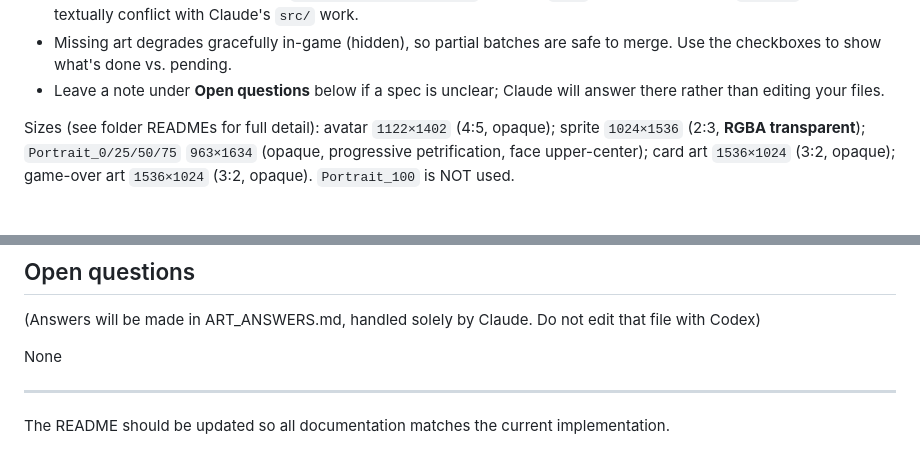
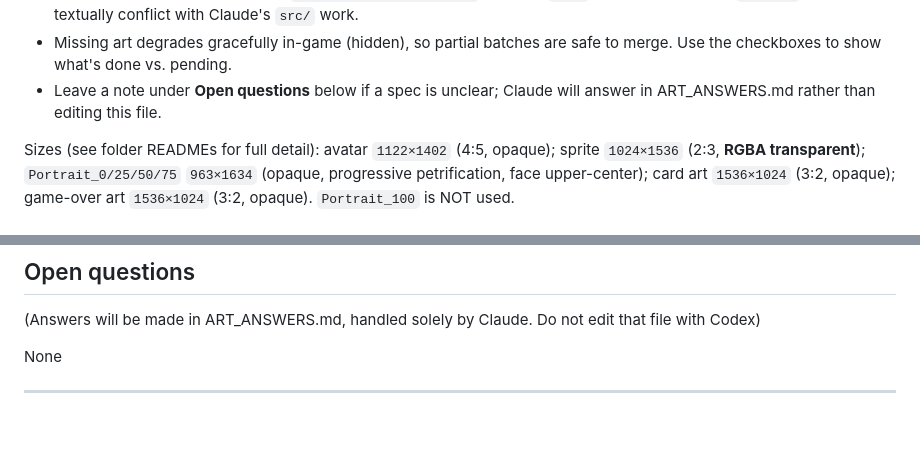
Before and after one commit to News664/Petr-Rogue, a Markdown page: assets/ART_TODO.md, 2 parts joined by grey strips. Drawn GitHub-style; blank space fills up the shorter version.

```diff
--- a/assets/ART_TODO.md
+++ b/assets/ART_TODO.md
@@ -19,7 +19,7 @@ To keep the two workstreams from colliding:
 - Missing art degrades gracefully in-game (hidden), so partial batches are safe
   to merge. Use the checkboxes to show what's done vs. pending.
 - Leave a note under **Open questions** below if a spec is unclear; Claude will
-  answer there rather than editing your files.
+  answer in ART_ANSWERS.md rather than editing this file.
 
 Sizes (see folder READMEs for full detail): avatar `1122×1402` (4:5, opaque);
 sprite `1024×1536` (2:3, **RGBA transparent**); `Portrait_0/25/50/75` `963×1634`
@@ -82,6 +82,3 @@ purify, fortify, stone_will, controlled_calcify, stone_channel`.
 None
 
 ---
-
-The README should be updated so all documentation matches the current
-implementation.
```
